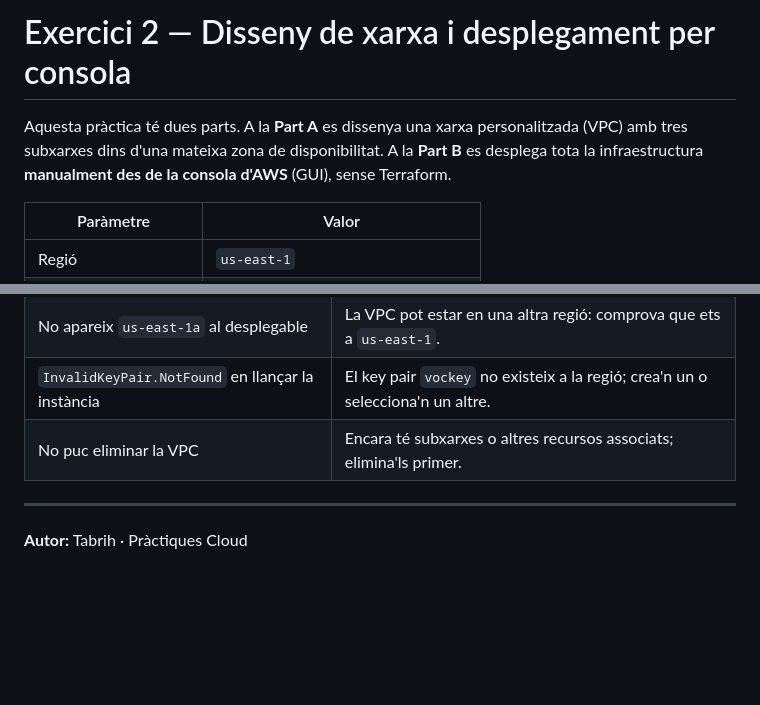
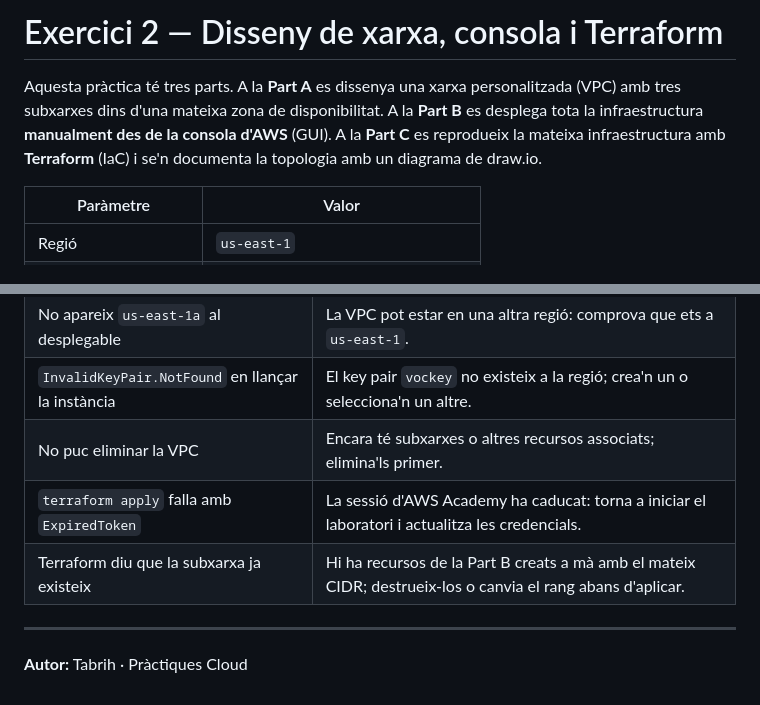
Before and after one commit to Tabrih/practiquescloud, a Markdown page: pt1-4-ex2/README.md, 2 parts joined by grey strips. Drawn GitHub-style; blank space fills up the shorter version.

```diff
--- a/pt1-4-ex2/README.md
+++ b/pt1-4-ex2/README.md
@@ -1,9 +1,10 @@
-# Exercici 2 — Disseny de xarxa i desplegament per consola
+# Exercici 2 — Disseny de xarxa, consola i Terraform
 
-Aquesta pràctica té dues parts. A la **Part A** es dissenya una xarxa personalitzada
+Aquesta pràctica té tres parts. A la **Part A** es dissenya una xarxa personalitzada
 (VPC) amb tres subxarxes dins d'una mateixa zona de disponibilitat. A la **Part B** es
-desplega tota la infraestructura **manualment des de la consola d'AWS** (GUI), sense
-Terraform.
+desplega tota la infraestructura **manualment des de la consola d'AWS** (GUI). A la
+**Part C** es reprodueix la mateixa infraestructura amb **Terraform** (IaC) i se'n
+documenta la topologia amb un diagrama de draw.io.
 
 | Paràmetre | Valor |
 |---|---|
@@ -164,6 +272,8 @@ Per no consumir crèdit del laboratori, un cop acabada la pràctica:
 | No apareix `us-east-1a` al desplegable | La VPC pot estar en una altra regió: comprova que ets a `us-east-1`. |
 | `InvalidKeyPair.NotFound` en llançar la instància | El key pair `vockey` no existeix a la regió; crea'n un o selecciona'n un altre. |
 | No puc eliminar la VPC | Encara té subxarxes o altres recursos associats; elimina'ls primer. |
+| `terraform apply` falla amb `ExpiredToken` | La sessió d'AWS Academy ha caducat: torna a iniciar el laboratori i actualitza les credencials. |
+| Terraform diu que la subxarxa ja existeix | Hi ha recursos de la Part B creats a mà amb el mateix CIDR; destrueix-los o canvia el rang abans d'aplicar. |
 
 ---
 
```
Also changed, not shown: other parts of pt1-4-ex2/README.md (+108 -1 lines), pt1-4-ex2/assets/topologia.png, 5 other files.
